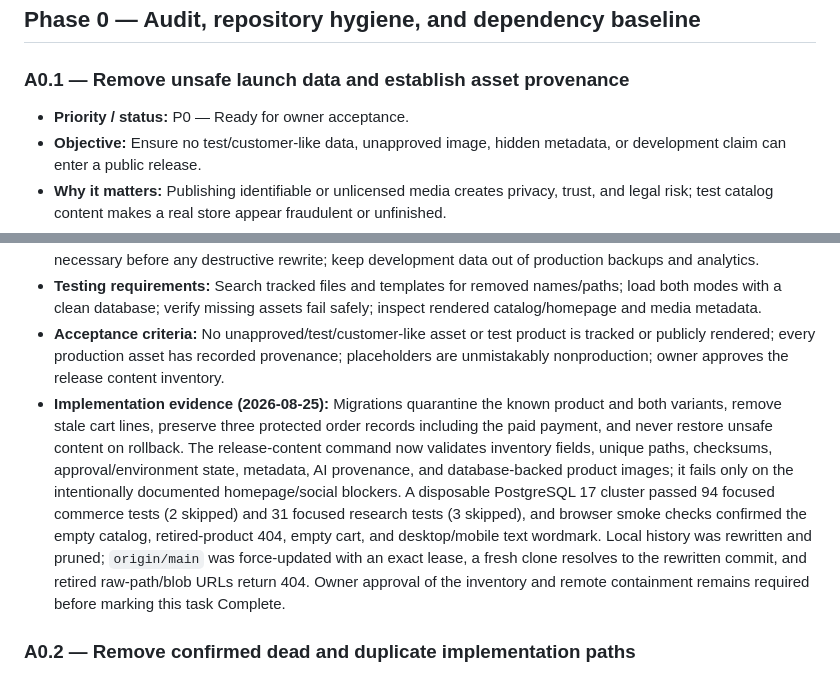
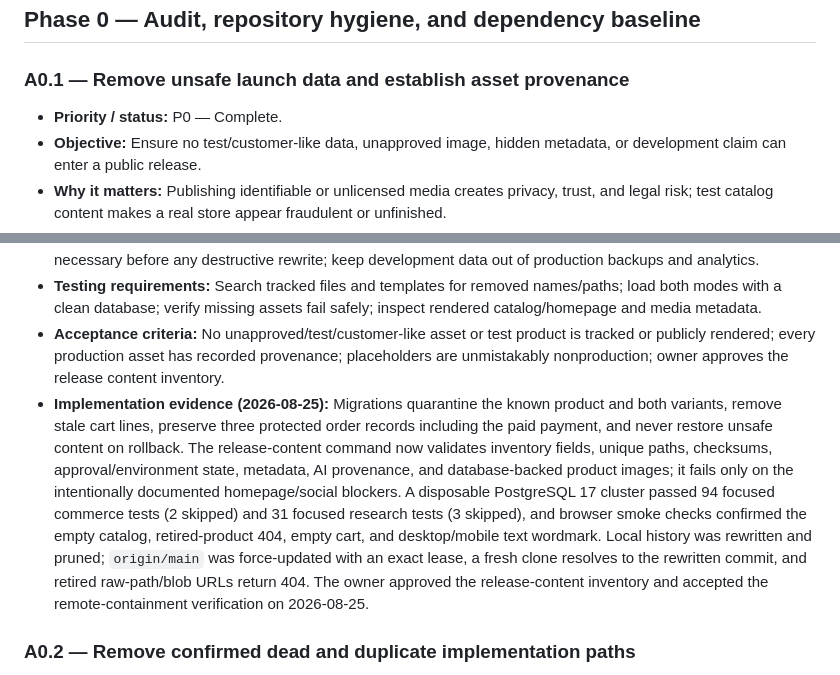
Before and after one commit to TreadJoy/Shoes, a Markdown page: PROJECT_PLAN.md, 2 parts joined by grey strips. GitHub-like rendering.

Commit message:
Mark A0.1 complete

```diff
--- a/PROJECT_PLAN.md
+++ b/PROJECT_PLAN.md
@@ -160,7 +160,7 @@ P1 storefront, email, accessibility, SEO, performance, monitoring, and admin-usa
 
 ### A0.1 — Remove unsafe launch data and establish asset provenance
 
-- **Priority / status:** P0 — Ready for owner acceptance.
+- **Priority / status:** P0 — Complete.
 - **Objective:** Ensure no test/customer-like data, unapproved image, hidden metadata, or development claim can enter a public release.
 - **Why it matters:** Publishing identifiable or unlicensed media creates privacy, trust, and legal risk; test catalog content makes a real store appear fraudulent or unfinished.
 - **Current state:** The tracked test imagery and public test catalog have been quarantined, and the public catalog renders its safe empty state. Homepage and social placeholders remain intentionally documented release blockers pending approved factual content.
@@ -170,7 +170,7 @@ P1 storefront, email, accessibility, SEO, performance, monitoring, and admin-usa
 - **Security considerations:** Do not print or redistribute personal metadata; confirm whether history cleanup is necessary before any destructive rewrite; keep development data out of production backups and analytics.
 - **Testing requirements:** Search tracked files and templates for removed names/paths; load both modes with a clean database; verify missing assets fail safely; inspect rendered catalog/homepage and media metadata.
 - **Acceptance criteria:** No unapproved/test/customer-like asset or test product is tracked or publicly rendered; every production asset has recorded provenance; placeholders are unmistakably nonproduction; owner approves the release content inventory.
-- **Implementation evidence (2026-08-25):** Migrations quarantine the known product and both variants, remove stale cart lines, preserve three protected order records including the paid payment, and never restore unsafe content on rollback. The release-content command now validates inventory fields, unique paths, checksums, approval/environment state, metadata, AI provenance, and database-backed product images; it fails only on the intentionally documented homepage/social blockers. A disposable PostgreSQL 17 cluster passed 94 focused commerce tests (2 skipped) and 31 focused research tests (3 skipped), and browser smoke checks confirmed the empty catalog, retired-product 404, empty cart, and desktop/mobile text wordmark. Local history was rewritten and pruned; `origin/main` was force-updated with an exact lease, a fresh clone resolves to the rewritten commit, and retired raw-path/blob URLs return 404. Owner approval of the inventory and remote containment remains required before marking this task Complete.
+- **Implementation evidence (2026-08-25):** Migrations quarantine the known product and both variants, remove stale cart lines, preserve three protected order records including the paid payment, and never restore unsafe content on rollback. The release-content command now validates inventory fields, unique paths, checksums, approval/environment state, metadata, AI provenance, and database-backed product images; it fails only on the intentionally documented homepage/social blockers. A disposable PostgreSQL 17 cluster passed 94 focused commerce tests (2 skipped) and 31 focused research tests (3 skipped), and browser smoke checks confirmed the empty catalog, retired-product 404, empty cart, and desktop/mobile text wordmark. Local history was rewritten and pruned; `origin/main` was force-updated with an exact lease, a fresh clone resolves to the rewritten commit, and retired raw-path/blob URLs return 404. The owner approved the release-content inventory and accepted the remote-containment verification on 2026-08-25.
 
 ### A0.2 — Remove confirmed dead and duplicate implementation paths
 
```
